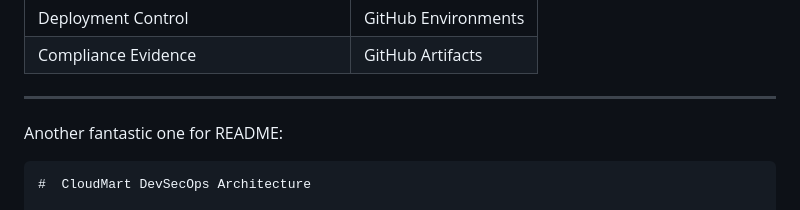
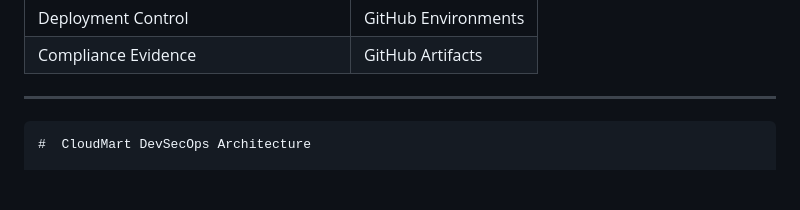
Before and after one commit to ukulelelofi/CloudMart-DevSecOps-Pipeline, a Markdown page: README.md, the part around the change. GitHub-like rendering; blank space fills up the shorter version.

Commit message:
Clean up README by removing redundant content
Removed unnecessary markdown section from README.

````diff
--- a/README.md
+++ b/README.md
@@ -74,8 +74,6 @@ Every source code change automatically triggers an enterprise DevSecOps pipeline
 | Compliance Evidence | GitHub Artifacts |
 
 ---
-
-Another fantastic one for README:
 
 ```markdown
 #  CloudMart DevSecOps Architecture
````
